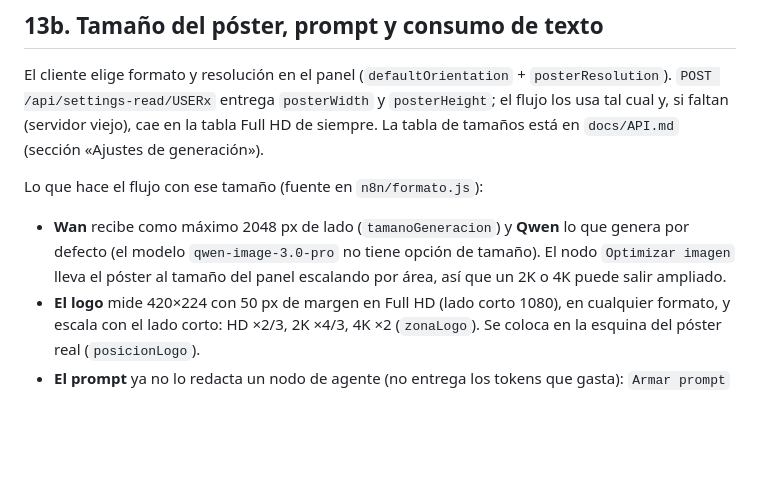
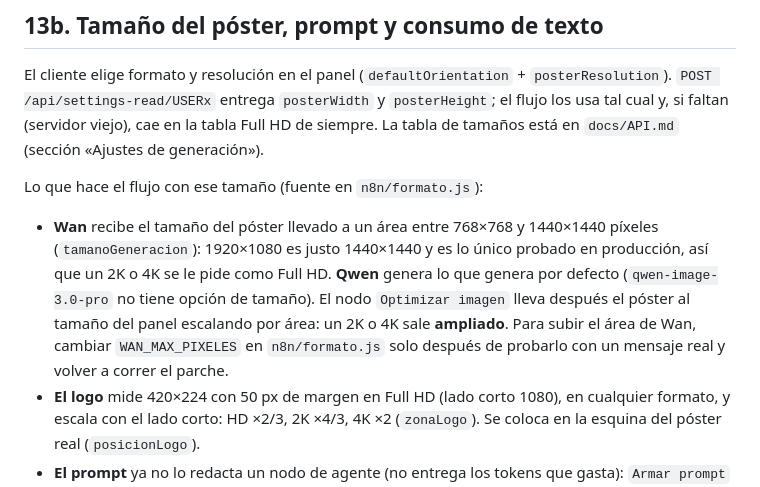
Before and after one commit to ETZIEL-MAX/carrusel_with_n8n, a Markdown page: docs/N8N.md, the part around the change. Rendered like a GitHub page; blank space fills up the shorter version.

Commit message:
Docs: Wan se pide por área probada y perfil de WebP ligero para 2K/4K
Co-Authored-By: Claude Sonnet 5.5 <noreply@anthropic.com>

```diff
--- a/docs/N8N.md
+++ b/docs/N8N.md
@@ -464,9 +464,12 @@ si faltan (servidor viejo), cae en la tabla Full HD de siempre. La tabla de tama
 
 Lo que hace el flujo con ese tamaño (fuente en `n8n/formato.js`):
 
-- **Wan** recibe como máximo 2048 px de lado (`tamanoGeneracion`) y **Qwen** lo que genera por defecto
-  (el modelo `qwen-image-3.0-pro` no tiene opción de tamaño). El nodo `Optimizar imagen` lleva el póster
-  al tamaño del panel escalando por área, así que un 2K o 4K puede salir ampliado.
+- **Wan** recibe el tamaño del póster llevado a un área entre 768×768 y 1440×1440 píxeles
+  (`tamanoGeneracion`): 1920×1080 es justo 1440×1440 y es lo único probado en producción, así que un 2K o
+  4K se le pide como Full HD. **Qwen** genera lo que genera por defecto (`qwen-image-3.0-pro` no tiene opción
+  de tamaño). El nodo `Optimizar imagen` lleva después el póster al tamaño del panel escalando por área:
+  un 2K o 4K sale **ampliado**. Para subir el área de Wan, cambiar `WAN_MAX_PIXELES` en `n8n/formato.js`
+  solo después de probarlo con un mensaje real y volver a correr el parche.
 - **El logo** mide 420×224 con 50 px de margen en Full HD (lado corto 1080), en cualquier formato, y escala
   con el lado corto: HD ×2/3, 2K ×4/3, 4K ×2 (`zonaLogo`). Se coloca en la esquina del póster real (`posicionLogo`).
 - **El prompt** ya no lo redacta un nodo de agente (no entrega los tokens que gasta): `Armar prompt` arma
```
Also changed, not shown: AGENTS.md (+2 -1 lines).
